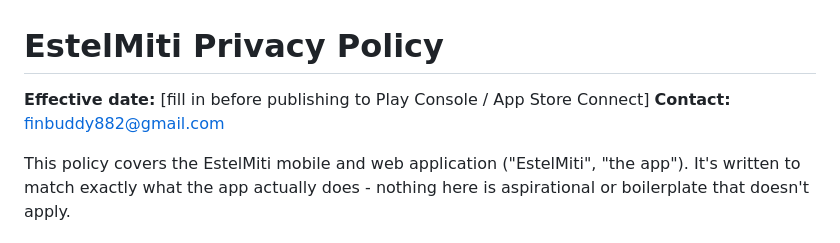
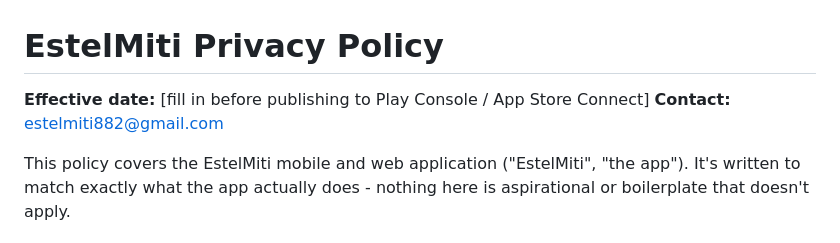
Before and after one commit to Pranali882/Launch-Prep, a Markdown page: index.md, the part around the change. Drawn GitHub-style.

Commit message:
Update contact email in privacy policy
APP name changed from finbuddy to EstelMiti.

```diff
--- a/index.md
+++ b/index.md
@@ -1,7 +1,7 @@
 # EstelMiti Privacy Policy
 
 **Effective date:** [fill in before publishing to Play Console / App Store Connect]
-**Contact:** finbuddy882@gmail.com
+**Contact:** estelmiti882@gmail.com
 
 This policy covers the EstelMiti mobile and web application ("EstelMiti",
 "the app"). It's written to match exactly what the app actually does -
```
